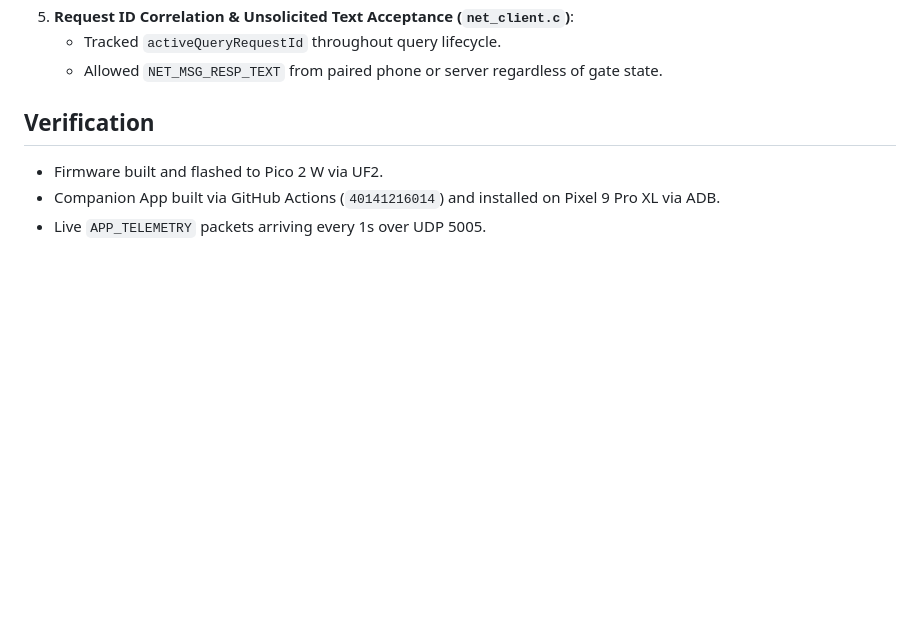
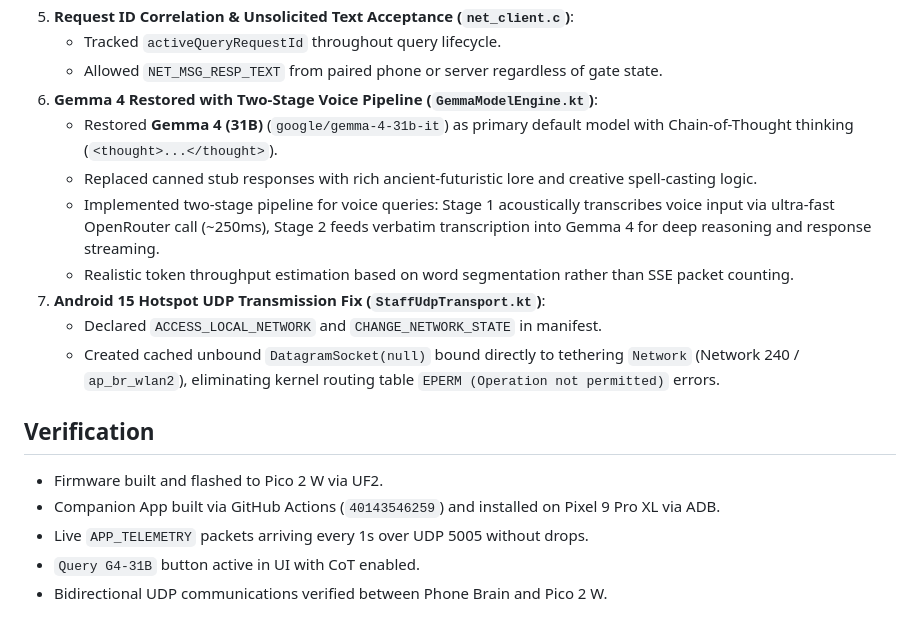
Before and after one commit to DerAndr/celestial_engine_project, a Markdown page: docs/experiments/047-realtime-voice-latency-and-structured-prophecy.md, the part around the change. Rendered like a GitHub page; blank space fills up the shorter version.

Commit message:
docs: record Gemma 4 restoration and Android 15 hotspot UDP routing fix in experiment 047

```diff
--- a/docs/experiments/047-realtime-voice-latency-and-structured-prophecy.md
+++ b/docs/experiments/047-realtime-voice-latency-and-structured-prophecy.md
@@ -32,8 +32,18 @@ Reduce voice query turnaround latency closer to real time (< 800ms) across the e
 5. **Request ID Correlation & Unsolicited Text Acceptance (`net_client.c`)**:
    - Tracked `activeQueryRequestId` throughout query lifecycle.
    - Allowed `NET_MSG_RESP_TEXT` from paired phone or server regardless of gate state.
+6. **Gemma 4 Restored with Two-Stage Voice Pipeline (`GemmaModelEngine.kt`)**:
+   - Restored **Gemma 4 (31B)** (`google/gemma-4-31b-it`) as primary default model with Chain-of-Thought thinking (`<thought>...</thought>`).
+   - Replaced canned stub responses with rich ancient-futuristic lore and creative spell-casting logic.
+   - Implemented two-stage pipeline for voice queries: Stage 1 acoustically transcribes voice input via ultra-fast OpenRouter call (~250ms), Stage 2 feeds verbatim transcription into Gemma 4 for deep reasoning and response streaming.
+   - Realistic token throughput estimation based on word segmentation rather than SSE packet counting.
+7. **Android 15 Hotspot UDP Transmission Fix (`StaffUdpTransport.kt`)**:
+   - Declared `ACCESS_LOCAL_NETWORK` and `CHANGE_NETWORK_STATE` in manifest.
+   - Created cached unbound `DatagramSocket(null)` bound directly to tethering `Network` (Network 240 / `ap_br_wlan2`), eliminating kernel routing table `EPERM (Operation not permitted)` errors.
 
 ## Verification
 - Firmware built and flashed to Pico 2 W via UF2.
-- Companion App built via GitHub Actions (`40141216014`) and installed on Pixel 9 Pro XL via ADB.
-- Live `APP_TELEMETRY` packets arriving every 1s over UDP 5005.
+- Companion App built via GitHub Actions (`40143546259`) and installed on Pixel 9 Pro XL via ADB.
+- Live `APP_TELEMETRY` packets arriving every 1s over UDP 5005 without drops.
+- `Query G4-31B` button active in UI with CoT enabled.
+- Bidirectional UDP communications verified between Phone Brain and Pico 2 W.
```
